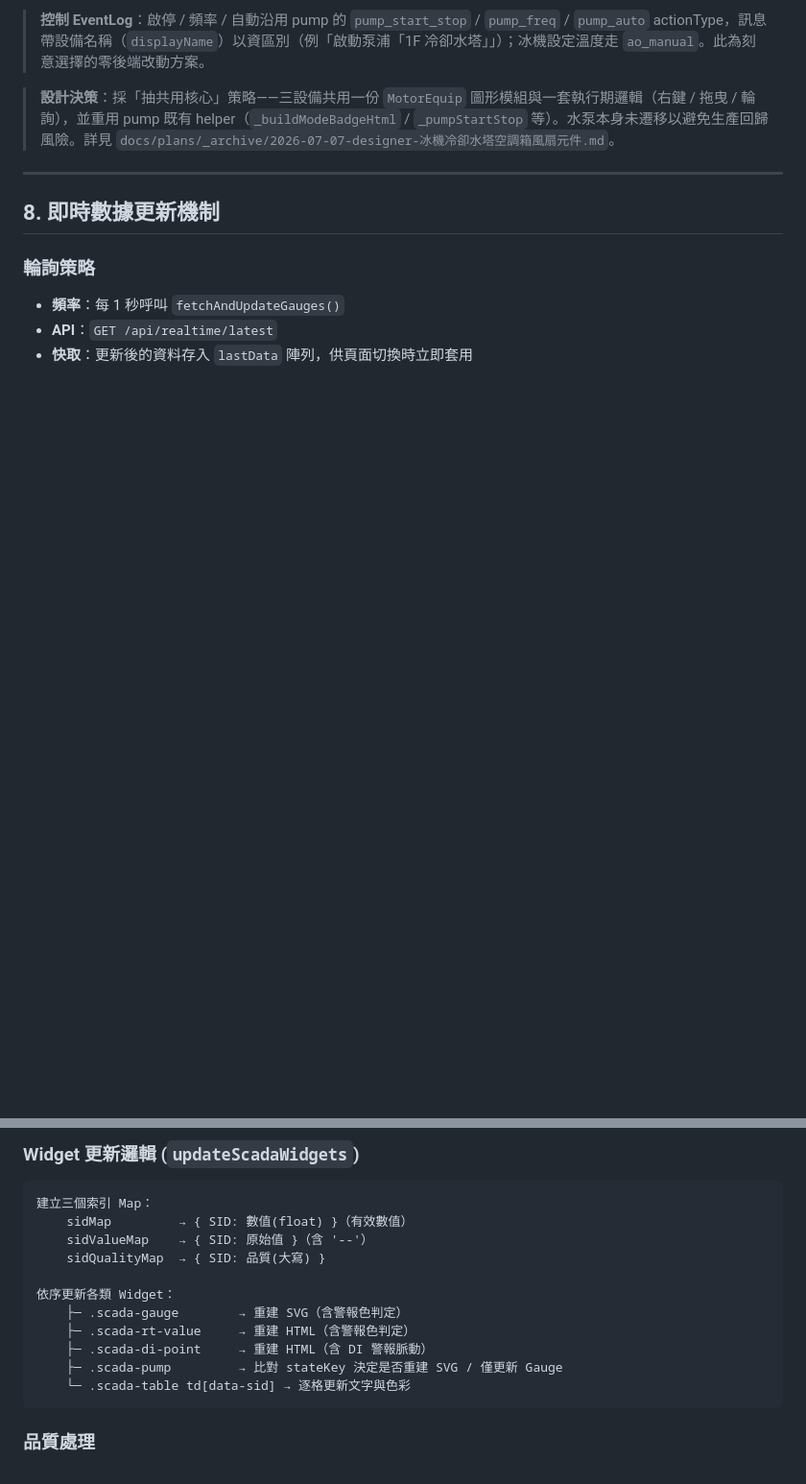
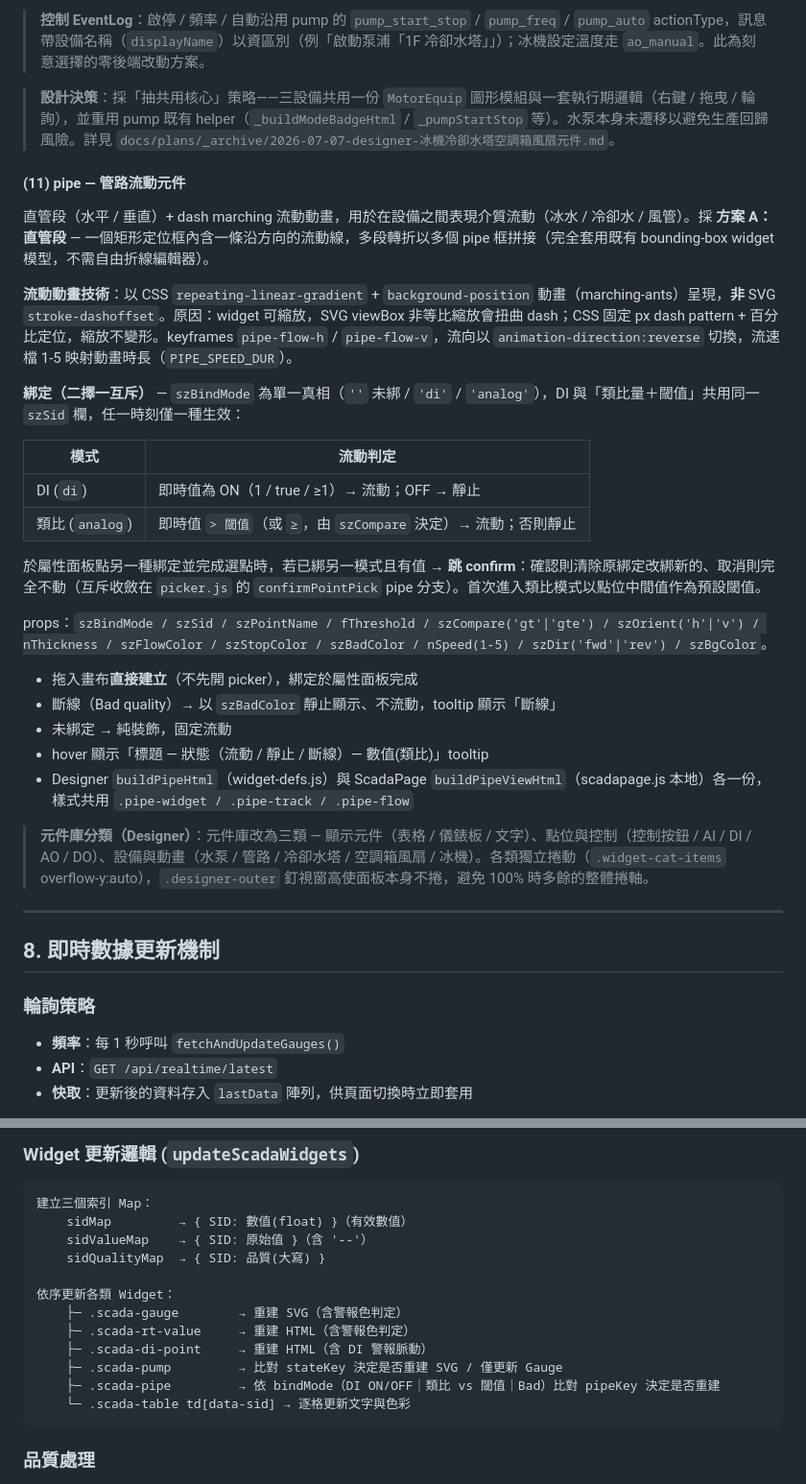
Before and after one commit to Allen117/ScadaEngine, a Markdown page: docs/功能說明書_SCADA監控頁.md, 2 parts joined by grey strips. Shown at 96% size. Rendered like a GitHub page; blank space fills up the shorter version.

Commit message:
docs 補管路(pipe)流動元件章節 §7.4 (11) + §8 更新列表加 .scada-pipe
- 管路綁定二擇一互斥、CSS marching 動畫技術、斷線/未綁行為、props 清單
- 附註 Designer 元件庫三分類與各類獨立捲動

Co-Authored-By: Claude Opus 4.8 (1M context) <noreply@anthropic.com>

````diff
--- a/docs/功能說明書_SCADA監控頁.md
+++ b/docs/功能說明書_SCADA監控頁.md
@@ -392,6 +392,31 @@ props 命名沿用 pump 慣例（`szSidXxx` + `szXxxName` 成對）：共同 `sz
 
 > **設計決策**：採「抽共用核心」策略——三設備共用一份 `MotorEquip` 圖形模組與一套執行期邏輯（右鍵 / 拖曳 / 輪詢），並重用 pump 既有 helper（`_buildModeBadgeHtml` / `_pumpStartStop` 等）。水泵本身未遷移以避免生產回歸風險。詳見 `docs/plans/_archive/2026-07-07-designer-冰機冷卻水塔空調箱風扇元件.md`。
 
+#### (11) pipe — 管路流動元件
+
+直管段（水平 / 垂直）+ dash marching 流動動畫，用於在設備之間表現介質流動（冰水 / 冷卻水 / 風管）。採 **方案 A：直管段** — 一個矩形定位框內含一條沿方向的流動線，多段轉折以多個 pipe 框拼接（完全套用既有 bounding-box widget 模型，不需自由折線編輯器）。
+
+**流動動畫技術**：以 CSS `repeating-linear-gradient` + `background-position` 動畫（marching-ants）呈現，**非** SVG `stroke-dashoffset`。原因：widget 可縮放，SVG viewBox 非等比縮放會扭曲 dash；CSS 固定 px dash pattern + 百分比定位，縮放不變形。keyframes `pipe-flow-h` / `pipe-flow-v`，流向以 `animation-direction:reverse` 切換，流速檔 1-5 映射動畫時長（`PIPE_SPEED_DUR`）。
+
+**綁定（二擇一互斥）** — `szBindMode` 為單一真相（`''` 未綁 / `'di'` / `'analog'`），DI 與「類比量＋閾值」共用同一 `szSid` 欄，任一時刻僅一種生效：
+
+| 模式 | 流動判定 |
+|------|----------|
+| DI (`di`) | 即時值為 ON（1 / true / ≥1）→ 流動；OFF → 靜止 |
+| 類比 (`analog`) | 即時值 `> 閾值`（或 `≥`，由 `szCompare` 決定）→ 流動；否則靜止 |
+
+於屬性面板點另一種綁定並完成選點時，若已綁另一模式且有值 → **跳 confirm**：確認則清除原綁定改綁新的、取消則完全不動（互斥收斂在 `picker.js` 的 `confirmPointPick` pipe 分支）。首次進入類比模式以點位中間值作為預設閾值。
+
+props：`szBindMode / szSid / szPointName / fThreshold / szCompare('gt'|'gte') / szOrient('h'|'v') / nThickness / szFlowColor / szStopColor / szBadColor / nSpeed(1-5) / szDir('fwd'|'rev') / szBgColor`。
+
+- 拖入畫布**直接建立**（不先開 picker），綁定於屬性面板完成
+- 斷線（Bad quality）→ 以 `szBadColor` 靜止顯示、不流動，tooltip 顯示「斷線」
+- 未綁定 → 純裝飾，固定流動
+- hover 顯示「標題 — 狀態（流動 / 靜止 / 斷線）— 數值(類比)」tooltip
+- Designer `buildPipeHtml`（widget-defs.js）與 ScadaPage `buildPipeViewHtml`（scadapage.js 本地）各一份，樣式共用 `.pipe-widget / .pipe-track / .pipe-flow`
+
+> **元件庫分類（Designer）**：元件庫改為三類 — 顯示元件（表格 / 儀錶板 / 文字）、點位與控制（控制按鈕 / AI / DI / AO / DO）、設備與動畫（水泵 / 管路 / 冷卻水塔 / 空調箱風扇 / 冰機）。各類獨立捲動（`.widget-cat-items` overflow-y:auto），`.designer-outer` 釘視窗高使面板本身不捲，避免 100% 時多餘的整體捲軸。
+
 ---
 
 ## 8. 即時數據更新機制
@@ -414,6 +439,7 @@ props 命名沿用 pump 慣例（`szSidXxx` + `szXxxName` 成對）：共同 `sz
     ├─ .scada-rt-value     → 重建 HTML（含警報色判定）
     ├─ .scada-di-point     → 重建 HTML（含 DI 警報脈動）
     ├─ .scada-pump         → 比對 stateKey 決定是否重建 SVG / 僅更新 Gauge
+    ├─ .scada-pipe         → 依 bindMode（DI ON/OFF｜類比 vs 閾值｜Bad）比對 pipeKey 決定是否重建
     └─ .scada-table td[data-sid] → 逐格更新文字與色彩
 ```
 
````
